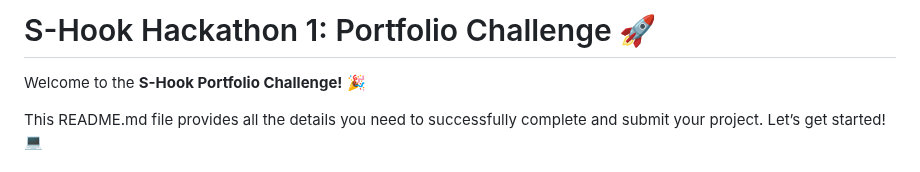
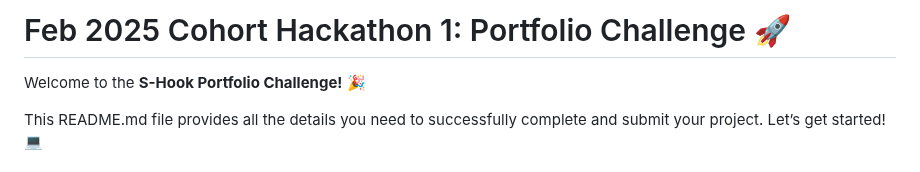
Before and after one commit to ziyin-worku/July2025Cohort-Hackathon1, a Markdown page: README.md, the part around the change. GitHub-like rendering.

```diff
--- a/README.md
+++ b/README.md
@@ -1,4 +1,4 @@
-# S-Hook Hackathon 1: Portfolio Challenge 🚀
+# Feb 2025 Cohort Hackathon 1: Portfolio Challenge 🚀
 
 Welcome to the **S-Hook Portfolio Challenge!** 🎉
 
```
